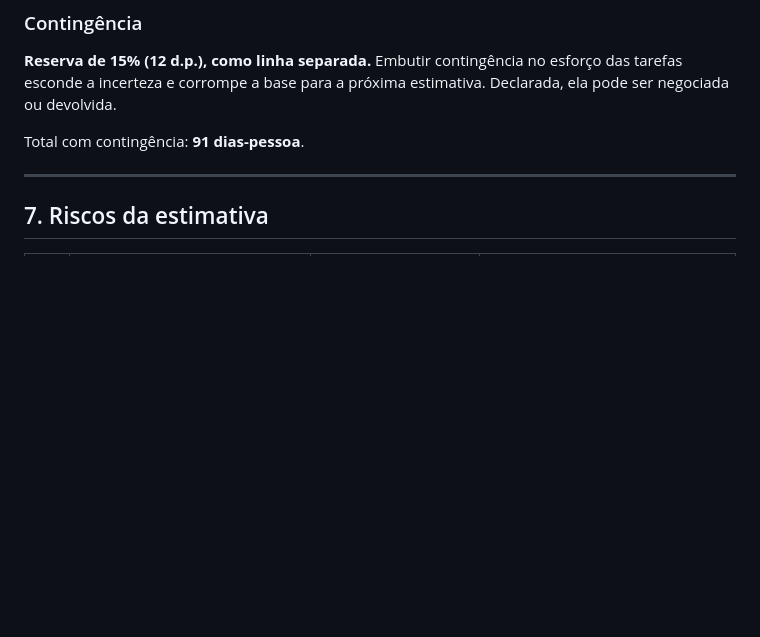
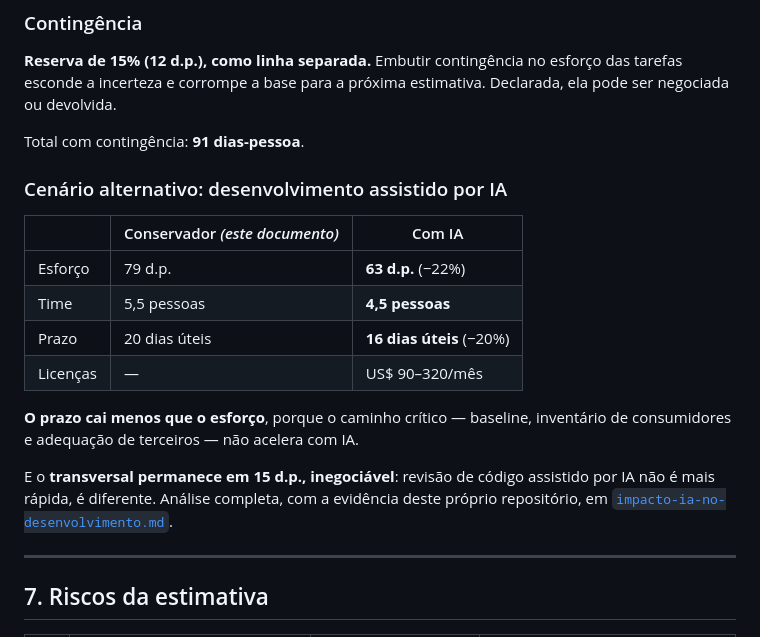
Before and after one commit to fmoreira1990/solution_architect, a Markdown page: docs/delivery/estimativa-fase1.md, the part around the change. Drawn GitHub-style; blank space fills up the shorter version.

Commit message:
Inclui o cenario com IA na estimativa da fase 1
Co-Authored-By: Claude Opus 5 <noreply@anthropic.com>

```diff
--- a/docs/delivery/estimativa-fase1.md
+++ b/docs/delivery/estimativa-fase1.md
@@ -164,6 +164,19 @@ Isso não é desperdício — é o preço de uma restrição que o cliente impô
 
 Total com contingência: **91 dias-pessoa**.
 
+### Cenário alternativo: desenvolvimento assistido por IA
+
+| | Conservador *(este documento)* | Com IA |
+|---|---|---|
+| Esforço | 79 d.p. | **63 d.p.** (−22%) |
+| Time | 5,5 pessoas | **4,5 pessoas** |
+| Prazo | 20 dias úteis | **16 dias úteis** (−20%) |
+| Licenças | — | US$ 90–320/mês |
+
+**O prazo cai menos que o esforço**, porque o caminho crítico — baseline, inventário de consumidores e adequação de terceiros — não acelera com IA.
+
+E o **transversal permanece em 15 d.p., inegociável**: revisão de código assistido por IA não é mais rápida, é diferente. Análise completa, com a evidência deste próprio repositório, em [`impacto-ia-no-desenvolvimento.md`](impacto-ia-no-desenvolvimento.md).
+
 ---
 
 ## 7. Riscos da estimativa
```
